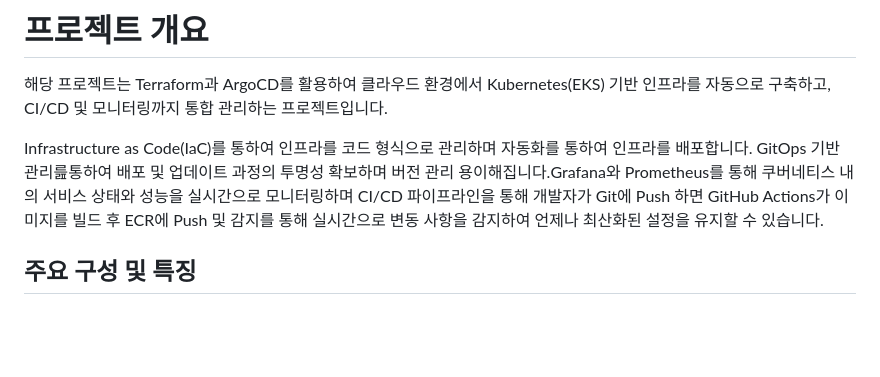
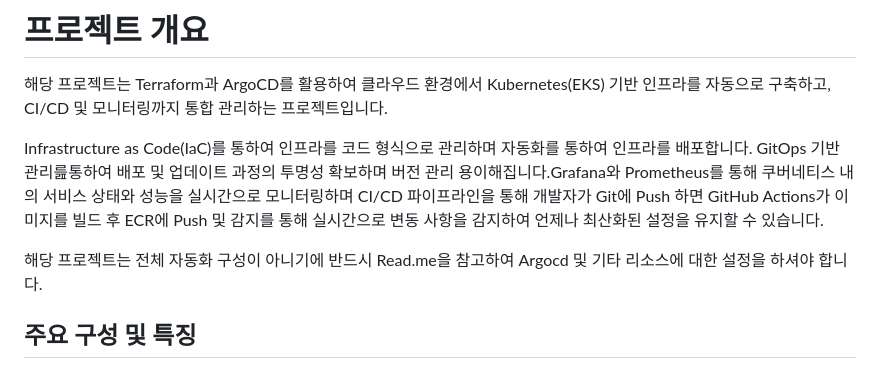
Before and after one commit to KuYiDong/CICD, a Markdown page: README.md, the part around the change. Rendered like a GitHub page; blank space fills up the shorter version.

Commit message:
Update README with ArgoCD configuration note
Added note about manual configuration requirements for ArgoCD and other resources.

```diff
--- a/README.md
+++ b/README.md
@@ -10,7 +10,7 @@
 
 Infrastructure as Code(IaC)를 통하여 인프라를 코드 형식으로 관리하며 자동화를 통하여 인프라를 배포합니다. GitOps 기반 관리릂통하여 배포 및 업데이트 과정의 투명성 확보하며 버전 관리 용이해집니다.Grafana와 Prometheus를 통해 쿠버네티스 내의 서비스 상태와 성능을 실시간으로 모니터링하며 CI/CD 파이프라인을 통해 개발자가 Git에 Push 하면 GitHub Actions가 이미지를 빌드 후 ECR에 Push 및 감지를 통해 실시간으로 변동 사항을 감지하여 언제나 최산화된 설정을 유지할 수 있습니다.
 
-
+해당 프로젝트는 전체 자동화 구성이 아니기에 반드시 Read.me을 참고하여 Argocd 및 기타 리소스에 대한 설정을 하셔야 합니다.
 
 ## 주요 구성 및 특징
 
```
